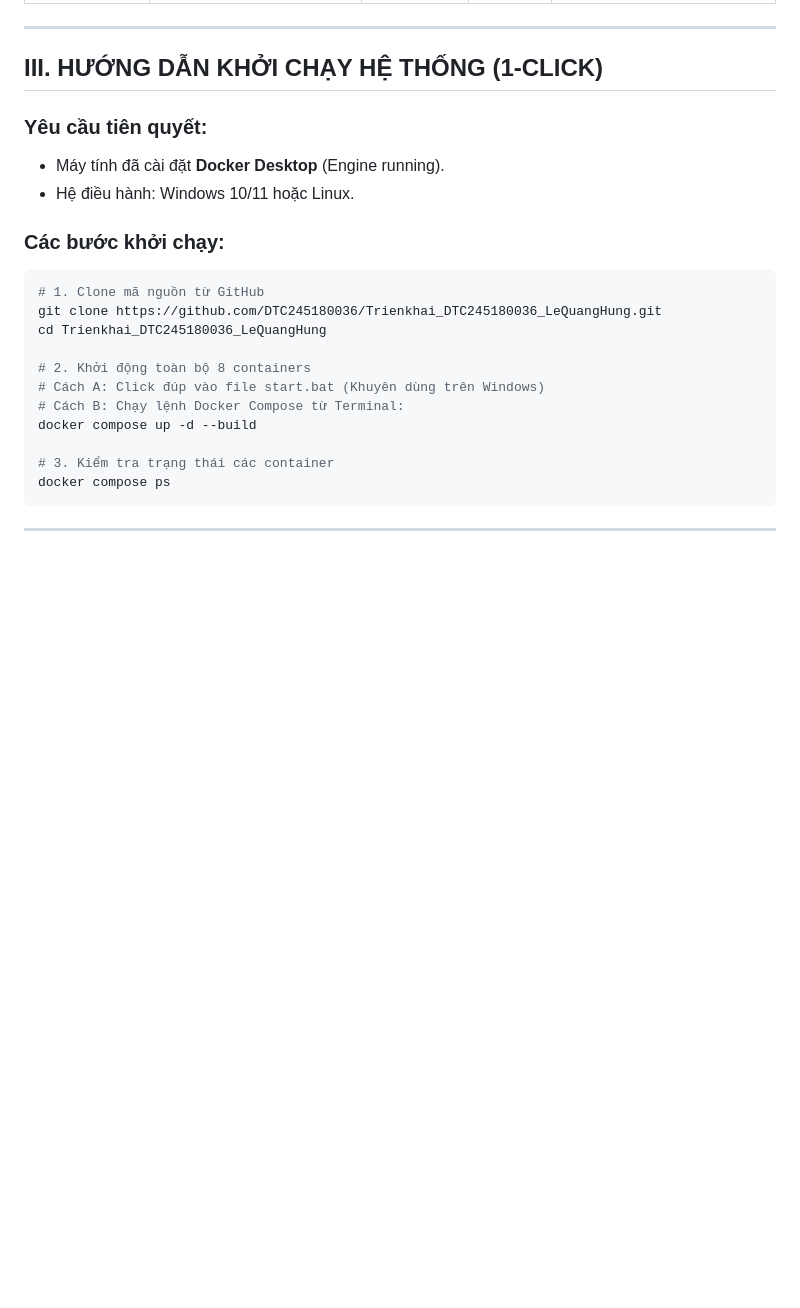
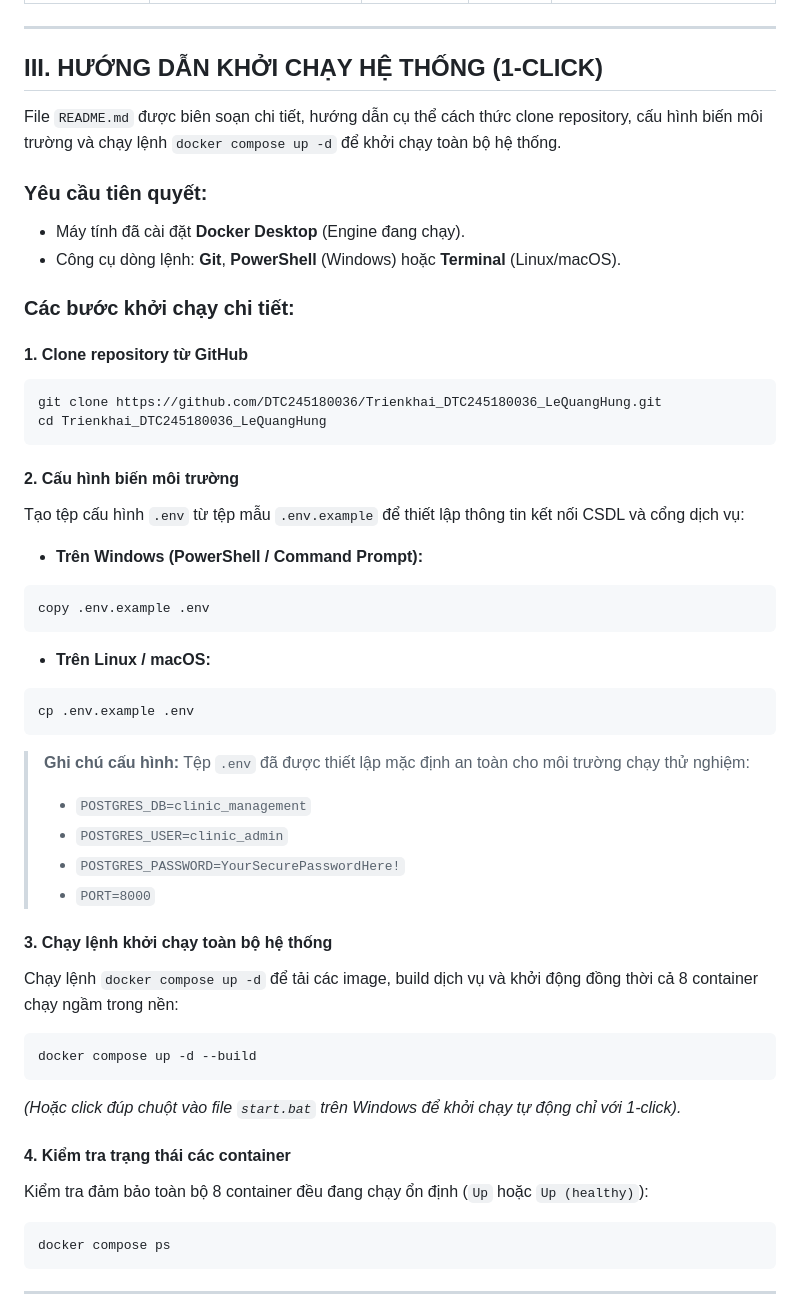
Before and after one commit to DTC245180036/Trienkhai_DTC245180036_LeQuangHung, a Markdown page: README.md, the part around the change. Rendered like a GitHub page; blank space fills up the shorter version.

Commit message:
docs: update README with explicit clone, env config and docker compose up instructions

````diff
--- a/README.md
+++ b/README.md
@@ -44,22 +44,46 @@ Hệ thống được đóng gói và điều phối hoàn toàn qua **Docker Co
 
 ## III. HƯỚNG DẪN KHỞI CHẠY HỆ THỐNG (1-CLICK)
 
+File `README.md` được biên soạn chi tiết, hướng dẫn cụ thể cách thức clone repository, cấu hình biến môi trường và chạy lệnh `docker compose up -d` để khởi chạy toàn bộ hệ thống.
+
 ### Yêu cầu tiên quyết:
-* Máy tính đã cài đặt **Docker Desktop** (Engine running).
-* Hệ điều hành: Windows 10/11 hoặc Linux.
+* Máy tính đã cài đặt **Docker Desktop** (Engine đang chạy).
+* Công cụ dòng lệnh: **Git**, **PowerShell** (Windows) hoặc **Terminal** (Linux/macOS).
 
-### Các bước khởi chạy:
+### Các bước khởi chạy chi tiết:
+
+#### 1. Clone repository từ GitHub
 ```bash
-# 1. Clone mã nguồn từ GitHub
 git clone https://github.com/DTC245180036/Trienkhai_DTC245180036_LeQuangHung.git
 cd Trienkhai_DTC245180036_LeQuangHung
+```
 
-# 2. Khởi động toàn bộ 8 containers
-# Cách A: Click đúp vào file start.bat (Khuyên dùng trên Windows)
-# Cách B: Chạy lệnh Docker Compose từ Terminal:
+#### 2. Cấu hình biến môi trường
+Tạo tệp cấu hình `.env` từ tệp mẫu `.env.example` để thiết lập thông tin kết nối CSDL và cổng dịch vụ:
+* **Trên Windows (PowerShell / Command Prompt):**
+```powershell
+copy .env.example .env
+```
+* **Trên Linux / macOS:**
+```bash
+cp .env.example .env
+```
+> **Ghi chú cấu hình:** Tệp `.env` đã được thiết lập mặc định an toàn cho môi trường chạy thử nghiệm:
+> * `POSTGRES_DB=clinic_management`
+> * `POSTGRES_USER=clinic_admin`
+> * `POSTGRES_PASSWORD=YourSecurePasswordHere!`
+> * `PORT=8000`
+
+#### 3. Chạy lệnh khởi chạy toàn bộ hệ thống
+Chạy lệnh `docker compose up -d` để tải các image, build dịch vụ và khởi động đồng thời cả 8 container chạy ngầm trong nền:
+```bash
 docker compose up -d --build
+```
+*(Hoặc click đúp chuột vào file `start.bat` trên Windows để khởi chạy tự động chỉ với 1-click).*
 
-# 3. Kiểm tra trạng thái các container
+#### 4. Kiểm tra trạng thái các container
+Kiểm tra đảm bảo toàn bộ 8 container đều đang chạy ổn định (`Up` hoặc `Up (healthy)`):
+```bash
 docker compose ps
 ```
 
````
